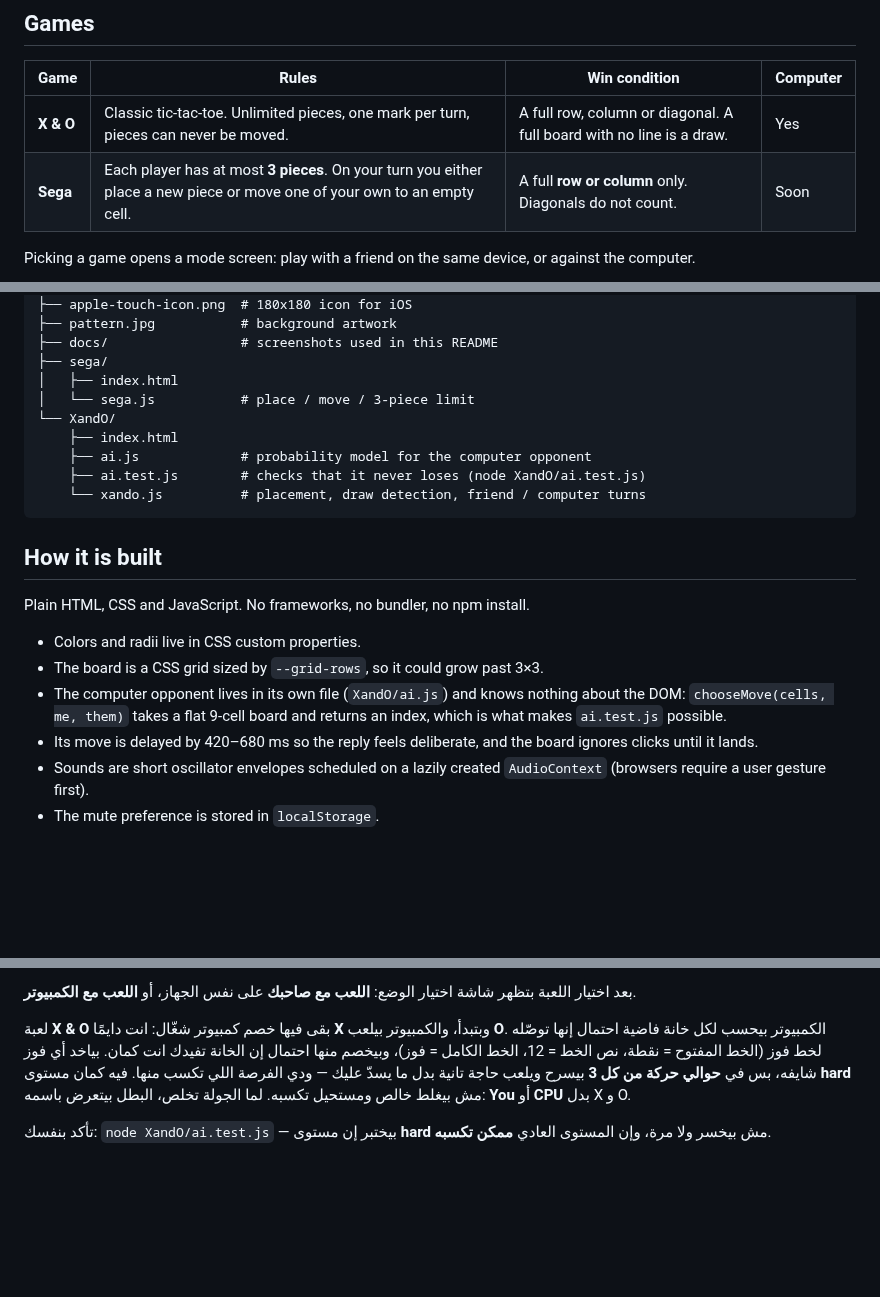
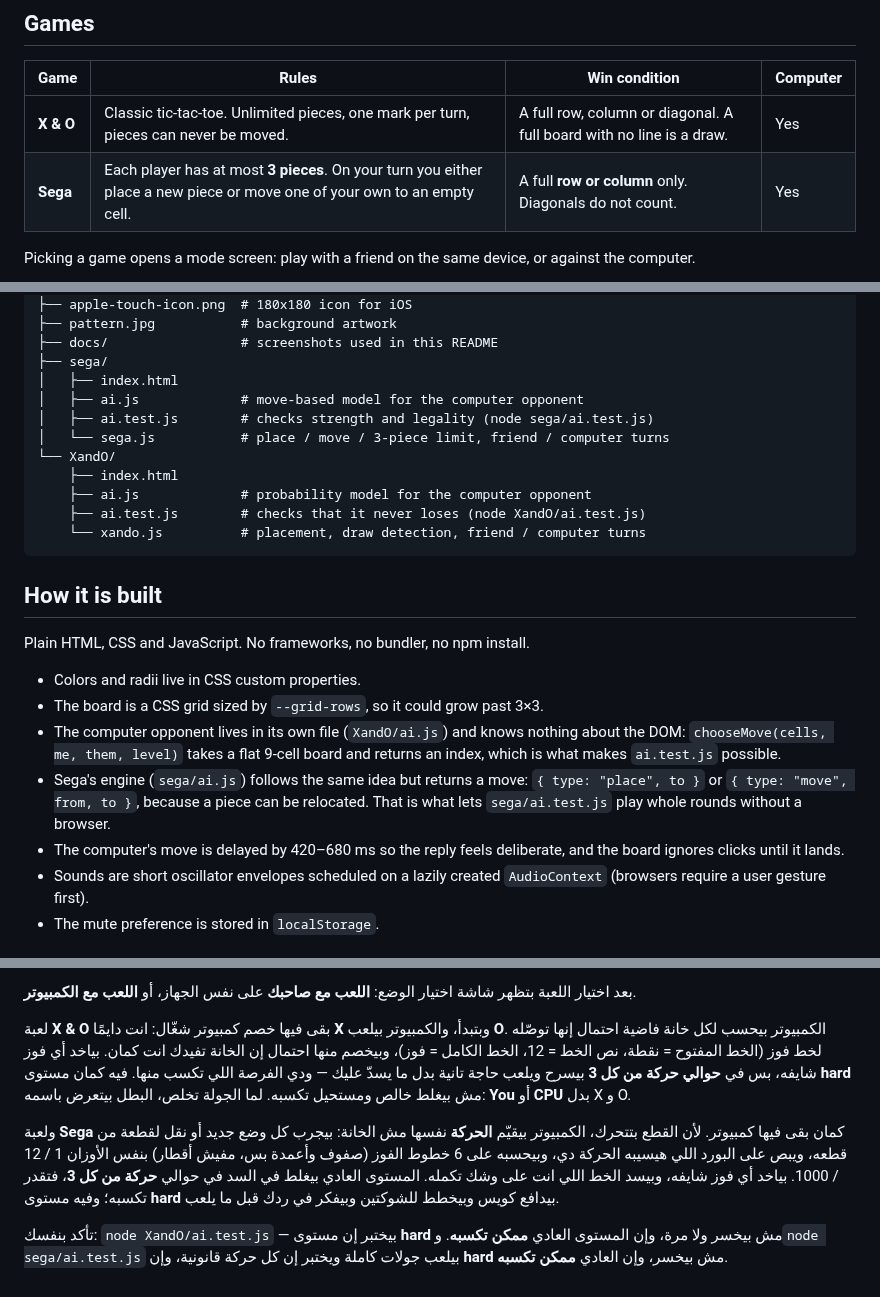
Before and after one commit to ebrahemsaeed911-lang/is-games, a Markdown page: README.md, 3 parts joined by grey strips. GitHub-like rendering; blank space fills up the shorter version.

```diff
--- a/README.md
+++ b/README.md
@@ -15,7 +15,7 @@
 | Game | Rules | Win condition | Computer |
 | --- | --- | --- | --- |
 | **X & O** | Classic tic-tac-toe. Unlimited pieces, one mark per turn, pieces can never be moved. | A full row, column or diagonal. A full board with no line is a draw. | Yes |
-| **Sega** | Each player has at most **3 pieces**. On your turn you either place a new piece or move one of your own to an empty cell. | A full **row or column** only. Diagonals do not count. | Soon |
+| **Sega** | Each player has at most **3 pieces**. On your turn you either place a new piece or move one of your own to an empty cell. | A full **row or column** only. Diagonals do not count. | Yes |
 
 Picking a game opens a mode screen: play with a friend on the same device, or against the computer.
 
@@ -95,7 +118,9 @@ is-games/
 ├── docs/                 # screenshots used in this README
 ├── sega/
 │   ├── index.html
-│   └── sega.js           # place / move / 3-piece limit
+│   ├── ai.js             # move-based model for the computer opponent
+│   ├── ai.test.js        # checks strength and legality (node sega/ai.test.js)
+│   └── sega.js           # place / move / 3-piece limit, friend / computer turns
 └── XandO/
     ├── index.html
     ├── ai.js             # probability model for the computer opponent
@@ -109,8 +134,9 @@ Plain HTML, CSS and JavaScript. No frameworks, no bundler, no npm install.
 
 - Colors and radii live in CSS custom properties.
 - The board is a CSS grid sized by `--grid-rows`, so it could grow past 3×3.
-- The computer opponent lives in its own file (`XandO/ai.js`) and knows nothing about the DOM: `chooseMove(cells, me, them)` takes a flat 9-cell board and returns an index, which is what makes `ai.test.js` possible.
-- Its move is delayed by 420–680 ms so the reply feels deliberate, and the board ignores clicks until it lands.
+- The computer opponent lives in its own file (`XandO/ai.js`) and knows nothing about the DOM: `chooseMove(cells, me, them, level)` takes a flat 9-cell board and returns an index, which is what makes `ai.test.js` possible.
+- Sega's engine (`sega/ai.js`) follows the same idea but returns a move: `{ type: "place", to }` or `{ type: "move", from, to }`, because a piece can be relocated. That is what lets `sega/ai.test.js` play whole rounds without a browser.
+- The computer's move is delayed by 420–680 ms so the reply feels deliberate, and the board ignores clicks until it lands.
 - Sounds are short oscillator envelopes scheduled on a lazily created `AudioContext` (browsers require a user gesture first).
 - The mute preference is stored in `localStorage`.
 
@@ -131,4 +157,6 @@ Any current Chrome, Edge, Firefox or Safari. The code uses optional chaining and
 
 لعبة **X & O** بقى فيها خصم كمبيوتر شغّال: انت دايمًا **X** وبتبدأ، والكمبيوتر بيلعب **O**. الكمبيوتر بيحسب لكل خانة فاضية احتمال إنها توصّله لخط فوز (الخط المفتوح = نقطة، نص الخط = 12، الخط الكامل = فوز)، وبيخصم منها احتمال إن الخانة تفيدك انت كمان. بياخد أي فوز شايفه، بس في **حوالي حركة من كل 3** بيسرح ويلعب حاجة تانية بدل ما يسدّ عليك — ودي الفرصة اللي تكسب منها. فيه كمان مستوى **hard** مش بيغلط خالص ومستحيل تكسبه. لما الجولة تخلص، البطل بيتعرض باسمه: **You** أو **CPU** بدل X و O.
 
-تأكد بنفسك: `node XandO/ai.test.js` — بيختبر إن مستوى **hard** مش بيخسر ولا مرة، وإن المستوى العادي **ممكن تكسبه**.
+ولعبة **Sega** كمان بقى فيها كمبيوتر. لأن القطع بتتحرك، الكمبيوتر بيقيّم **الحركة** نفسها مش الخانة: بيجرب كل وضع جديد أو نقل لقطعة من قطعه، ويبص على البورد اللي هيسيبه الحركة دي، وبيحسبه على 6 خطوط الفوز (صفوف وأعمدة بس، مفيش أقطار) بنفس الأوزان 1 / 12 / 1000. بياخد أي فوز شايفه، وبيسد الخط اللي انت على وشك تكمله. المستوى العادي بيغلط في السد في حوالي **حركة من كل 3**، فتقدر تكسبه؛ وفيه مستوى **hard** بيدافع كويس وبيخطط للشوكتين وبيفكر في ردك قبل ما يلعب.
+
+تأكد بنفسك: `node XandO/ai.test.js` — بيختبر إن مستوى **hard** مش بيخسر ولا مرة، وإن المستوى العادي **ممكن تكسبه**. و`node sega/ai.test.js` بيلعب جولات كاملة ويختبر إن كل حركة قانونية، وإن **hard** مش بيخسر، وإن العادي **ممكن تكسبه**.
```
Also changed, not shown: other parts of README.md (+28 -5 lines), docs/mode.png, docs/sega-bot.png (added), docs/sega-win.png (added), 6 other files.
